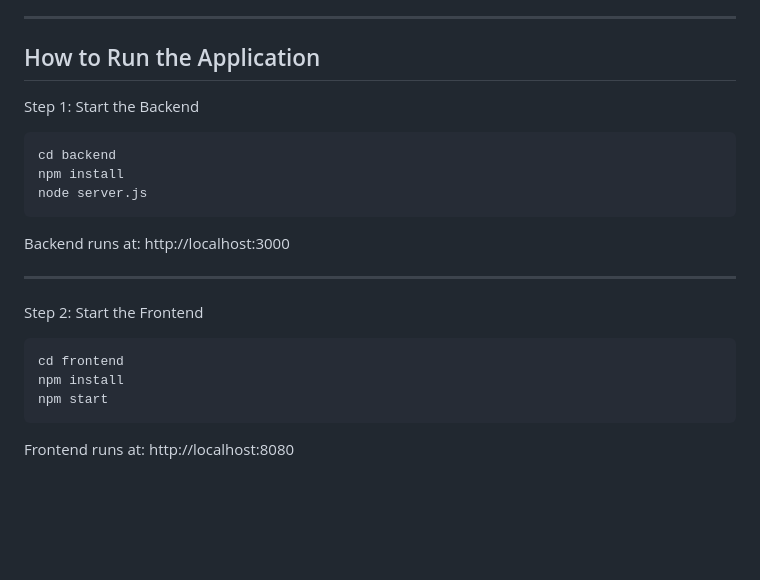
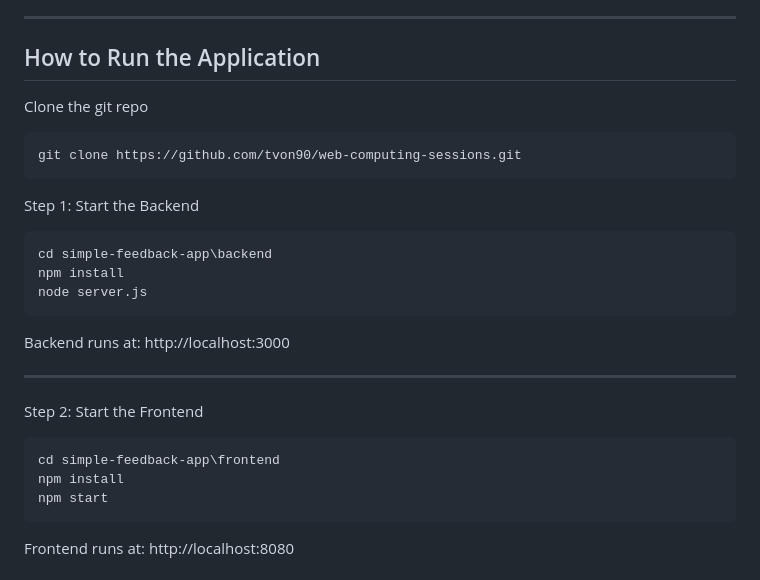
Before and after one commit to tvon90/web-computing-sessions, a Markdown page: README.md, the part around the change. Drawn GitHub-style; blank space fills up the shorter version.

Commit message:
Update README with correct directory paths for running the application

````diff
--- a/README.md
+++ b/README.md
@@ -84,10 +84,15 @@ Concepts Demonstrated:
 
 ## How to Run the Application
 
+Clone the git repo
+```sh
+git clone https://github.com/tvon90/web-computing-sessions.git
+```
+
 Step 1: Start the Backend
 
 ```sh
-cd backend
+cd simple-feedback-app\backend
 npm install
 node server.js
 ```
@@ -100,7 +105,7 @@ http://localhost:3000
 Step 2: Start the Frontend
 
 ```sh
-cd frontend
+cd simple-feedback-app\frontend
 npm install
 npm start
 ```
````
